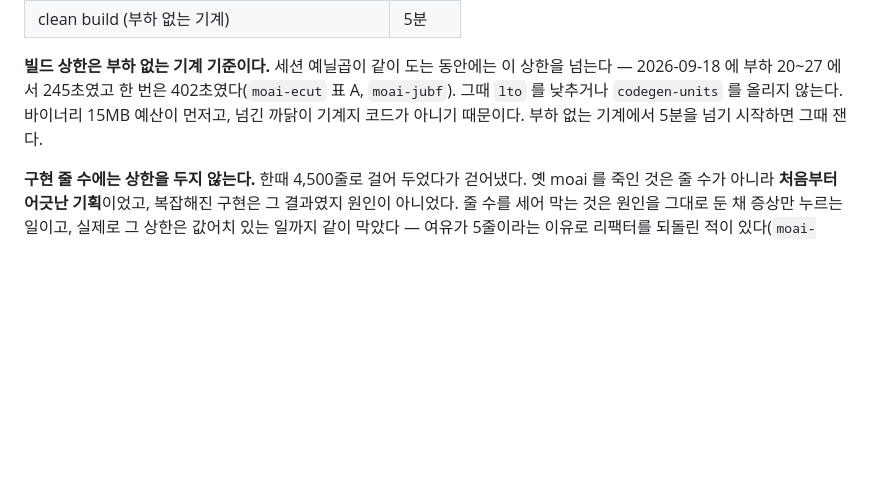
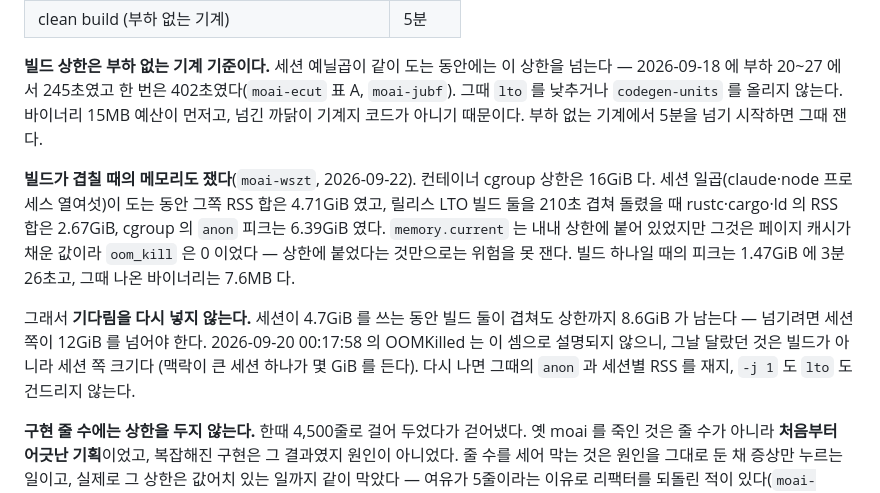
Before and after one commit to buzzni/moai, a Markdown page: CLAUDE.md, the part around the change. Rendered like a GitHub page; blank space fills up the shorter version.

Commit message:
docs(claude): 세션 일곱에 빌드 둘이 겹칠 때의 메모리를 잰다 (moai-wszt)
규약은 `-j 1` 과 옆 빌드 기다림을 걷으면서 빌드 **하나**의 피크만 근거로 들었는데,
2026-09-20 에 세션 다섯과 동시 LTO 빌드가 컨테이너 상한을 넘겨 세션이 통째로 끊긴
일이 있었다. 규약과 그 사고가 어긋난 채로 남아 있어 실제로 재 보았다.

- 상한 16GiB. 세션 일곱(claude·node 프로세스 열여섯)의 RSS 합 4.71GiB
- 릴리스 LTO 빌드 둘을 210초 겹쳐 돌렸을 때 rustc·cargo·ld 의 RSS 합 2.67GiB,
  cgroup `anon` 피크 6.39GiB, `oom_kill` 0
- 빌드 하나일 때는 1.47GiB 에 3분 26초, 바이너리 7.6MB
- `memory.current` 는 내내 상한에 붙어 있었으나 그것은 페이지 캐시가 채운 값이다.
  상한에 붙었다는 것만으로는 위험을 못 잰다는 말을 함께 적었다

재고 나니 여유가 8.6GiB 라 **기다림을 다시 넣지 않는다.** 넘기려면 세션 쪽이 12GiB 를
넘어야 하니, 그날 달랐던 것은 빌드가 아니라 세션 크기다. 다시 나면 그때의 `anon` 과
세션별 RSS 를 재기로 하고, `-j 1` 도 `lto` 도 건드리지 않는다 — 바이너리 15MB 예산이
먼저라는 결정 그대로다.

Refs: moai-wszt

Co-Authored-By: Claude Opus 5 (1M context) <noreply@anthropic.com>

```diff
--- a/CLAUDE.md
+++ b/CLAUDE.md
@@ -88,6 +88,19 @@
 `moai-jubf`). 그때 `lto` 를 낮추거나 `codegen-units` 를 올리지 않는다. 바이너리 15MB
 예산이 먼저고, 넘긴 까닭이 기계지 코드가 아니기 때문이다. 부하 없는 기계에서 5분을
 넘기 시작하면 그때 잰다.
+
+**빌드가 겹칠 때의 메모리도 쟀다**(`moai-wszt`, 2026-09-22). 컨테이너 cgroup 상한은
+16GiB 다. 세션 일곱(claude·node 프로세스 열여섯)이 도는 동안 그쪽 RSS 합은 4.71GiB 였고,
+릴리스 LTO 빌드 둘을 210초 겹쳐 돌렸을 때 rustc·cargo·ld 의 RSS 합은 2.67GiB, cgroup 의
+`anon` 피크는 6.39GiB 였다. `memory.current` 는 내내 상한에 붙어 있었지만 그것은 페이지
+캐시가 채운 값이라 `oom_kill` 은 0 이었다 — 상한에 붙었다는 것만으로는 위험을 못 잰다.
+빌드 하나일 때의 피크는 1.47GiB 에 3분 26초고, 그때 나온 바이너리는 7.6MB 다.
+
+그래서 **기다림을 다시 넣지 않는다.** 세션이 4.7GiB 를 쓰는 동안 빌드 둘이 겹쳐도 상한까지
+8.6GiB 가 남는다 — 넘기려면 세션 쪽이 12GiB 를 넘어야 한다. 2026-09-20 00:17:58 의
+OOMKilled 는 이 셈으로 설명되지 않으니, 그날 달랐던 것은 빌드가 아니라 세션 쪽 크기다
+(맥락이 큰 세션 하나가 몇 GiB 를 든다). 다시 나면 그때의 `anon` 과 세션별 RSS 를 재지,
+`-j 1` 도 `lto` 도 건드리지 않는다.
 
 **구현 줄 수에는 상한을 두지 않는다.** 한때 4,500줄로 걸어 두었다가 걷어냈다.
 옛 moai 를 죽인 것은 줄 수가 아니라 **처음부터 어긋난 기획**이었고, 복잡해진
```
